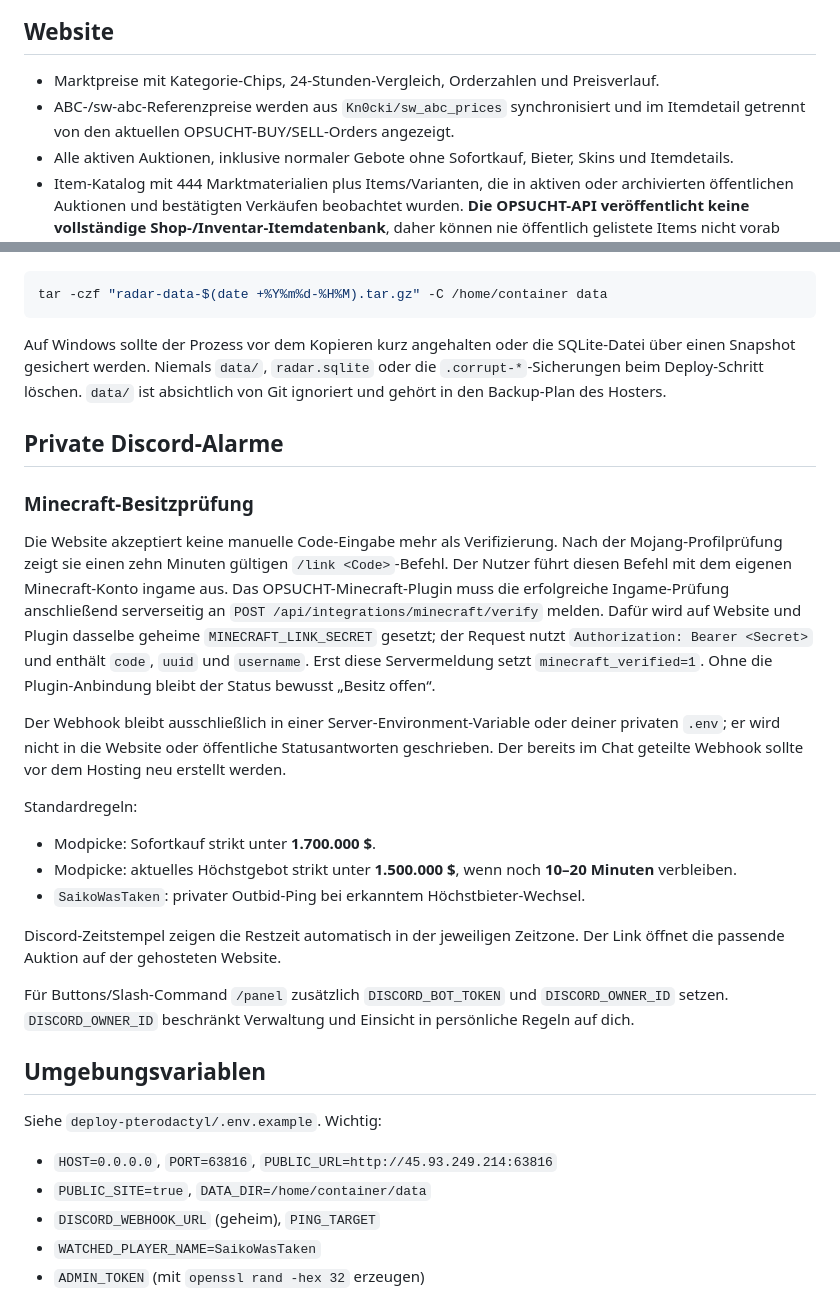
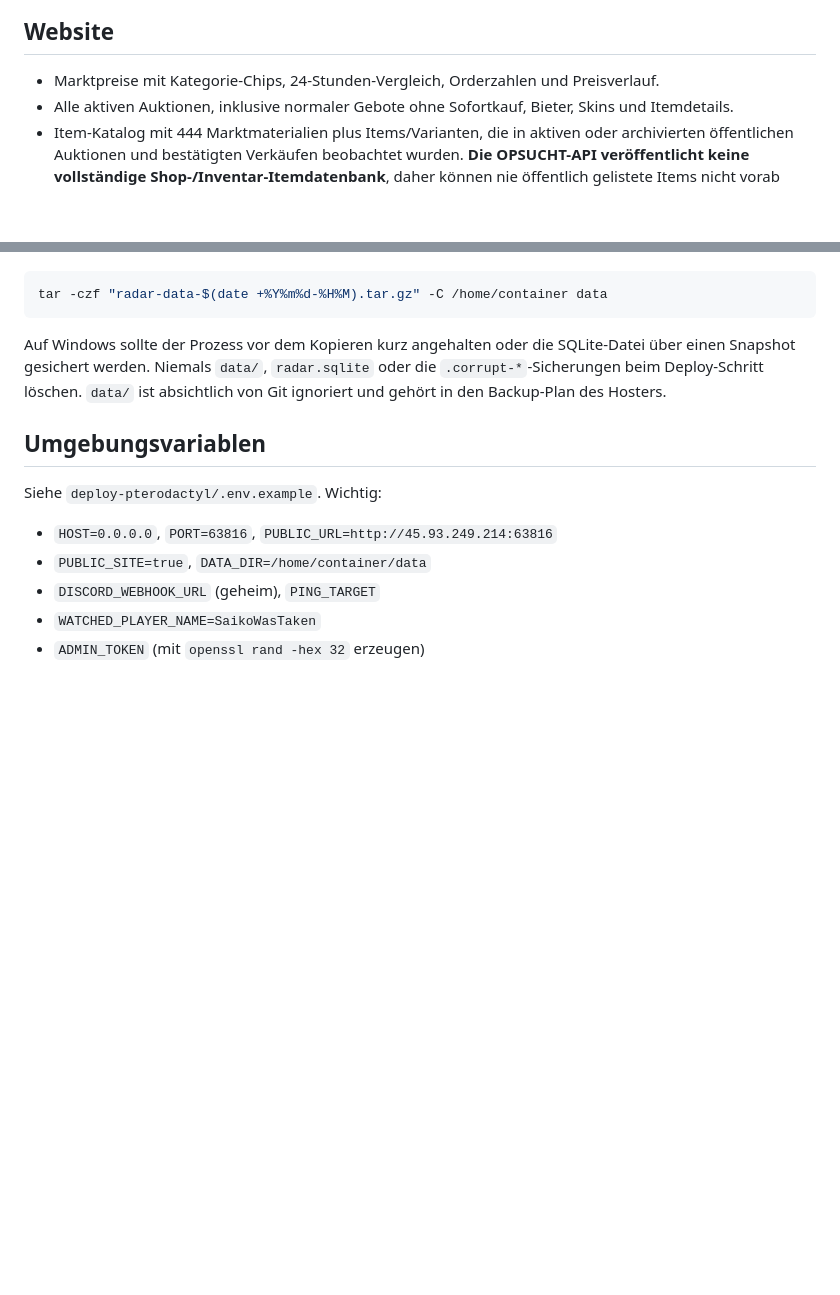
Before and after one commit to Julien-winter/opsucht-radar, a Markdown page: README.md, 2 parts joined by grey strips. Drawn GitHub-style; blank space fills up the shorter version.

Commit message:
Remove private Discord alarms from README
Removed private Discord alarm section related to Minecraft ownership verification and standard rules.

```diff
--- a/README.md
+++ b/README.md
@@ -24,7 +24,6 @@ Für deine Zuweisung ist die öffentliche Adresse `http://45.93.249.214:63816`.
 ## Website
 
 - Marktpreise mit Kategorie-Chips, 24-Stunden-Vergleich, Orderzahlen und Preisverlauf.
-- ABC-/sw-abc-Referenzpreise werden aus `Kn0cki/sw_abc_prices` synchronisiert und im Itemdetail getrennt von den aktuellen OPSUCHT-BUY/SELL-Orders angezeigt.
 - Alle aktiven Auktionen, inklusive normaler Gebote ohne Sofortkauf, Bieter, Skins und Itemdetails.
 - Item-Katalog mit 444 Marktmaterialien plus Items/Varianten, die in aktiven oder archivierten öffentlichen Auktionen und bestätigten Verkäufen beobachtet wurden. **Die OPSUCHT-API veröffentlicht keine vollständige Shop-/Inventar-Itemdatenbank**, daher können nie öffentlich gelistete Items nicht vorab aufgelistet werden.
 - Filterkette Hauptkategorie → Unterkategorie → Typ, zum Beispiel Werkzeuge → Spitzhacken; Spezial-Verzauberungsfilter passen sich der aktuellen Auktionensuche an.
@@ -57,23 +56,6 @@ tar -czf "radar-data-$(date +%Y%m%d-%H%M).tar.gz" -C /home/container data
 
 Auf Windows sollte der Prozess vor dem Kopieren kurz angehalten oder die SQLite-Datei über einen Snapshot gesichert werden. Niemals `data/`, `radar.sqlite` oder die `.corrupt-*`-Sicherungen beim Deploy-Schritt löschen. `data/` ist absichtlich von Git ignoriert und gehört in den Backup-Plan des Hosters.
 
-## Private Discord-Alarme
-
-### Minecraft-Besitzprüfung
-
-Die Website akzeptiert keine manuelle Code-Eingabe mehr als Verifizierung. Nach der Mojang-Profilprüfung zeigt sie einen zehn Minuten gültigen `/link <Code>`-Befehl. Der Nutzer führt diesen Befehl mit dem eigenen Minecraft-Konto ingame aus. Das OPSUCHT-Minecraft-Plugin muss die erfolgreiche Ingame-Prüfung anschließend serverseitig an `POST /api/integrations/minecraft/verify` melden. Dafür wird auf Website und Plugin dasselbe geheime `MINECRAFT_LINK_SECRET` gesetzt; der Request nutzt `Authorization: Bearer <Secret>` und enthält `code`, `uuid` und `username`. Erst diese Servermeldung setzt `minecraft_verified=1`. Ohne die Plugin-Anbindung bleibt der Status bewusst „Besitz offen“.
-
-Der Webhook bleibt ausschließlich in einer Server-Environment-Variable oder deiner privaten `.env`; er wird nicht in die Website oder öffentliche Statusantworten geschrieben. Der bereits im Chat geteilte Webhook sollte vor dem Hosting neu erstellt werden.
-
-Standardregeln:
-- Modpicke: Sofortkauf strikt unter **1.700.000 $**.
-- Modpicke: aktuelles Höchstgebot strikt unter **1.500.000 $**, wenn noch **10–20 Minuten** verbleiben.
-- `SaikoWasTaken`: privater Outbid-Ping bei erkanntem Höchstbieter-Wechsel.
-
-Discord-Zeitstempel zeigen die Restzeit automatisch in der jeweiligen Zeitzone. Der Link öffnet die passende Auktion auf der gehosteten Website.
-
-Für Buttons/Slash-Command `/panel` zusätzlich `DISCORD_BOT_TOKEN` und `DISCORD_OWNER_ID` setzen. `DISCORD_OWNER_ID` beschränkt Verwaltung und Einsicht in persönliche Regeln auf dich.
-
 ## Umgebungsvariablen
 
 Siehe `deploy-pterodactyl/.env.example`. Wichtig:
```
